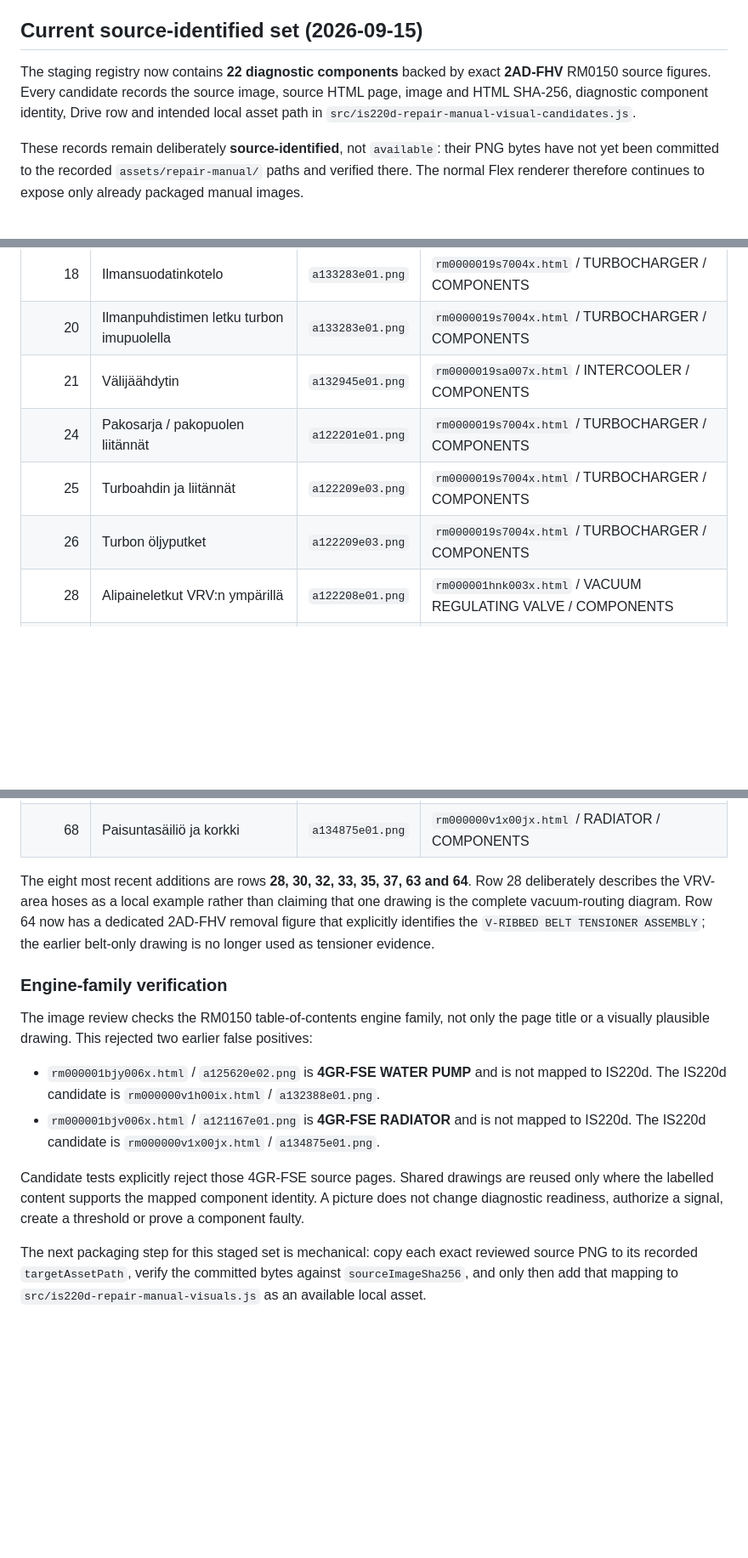
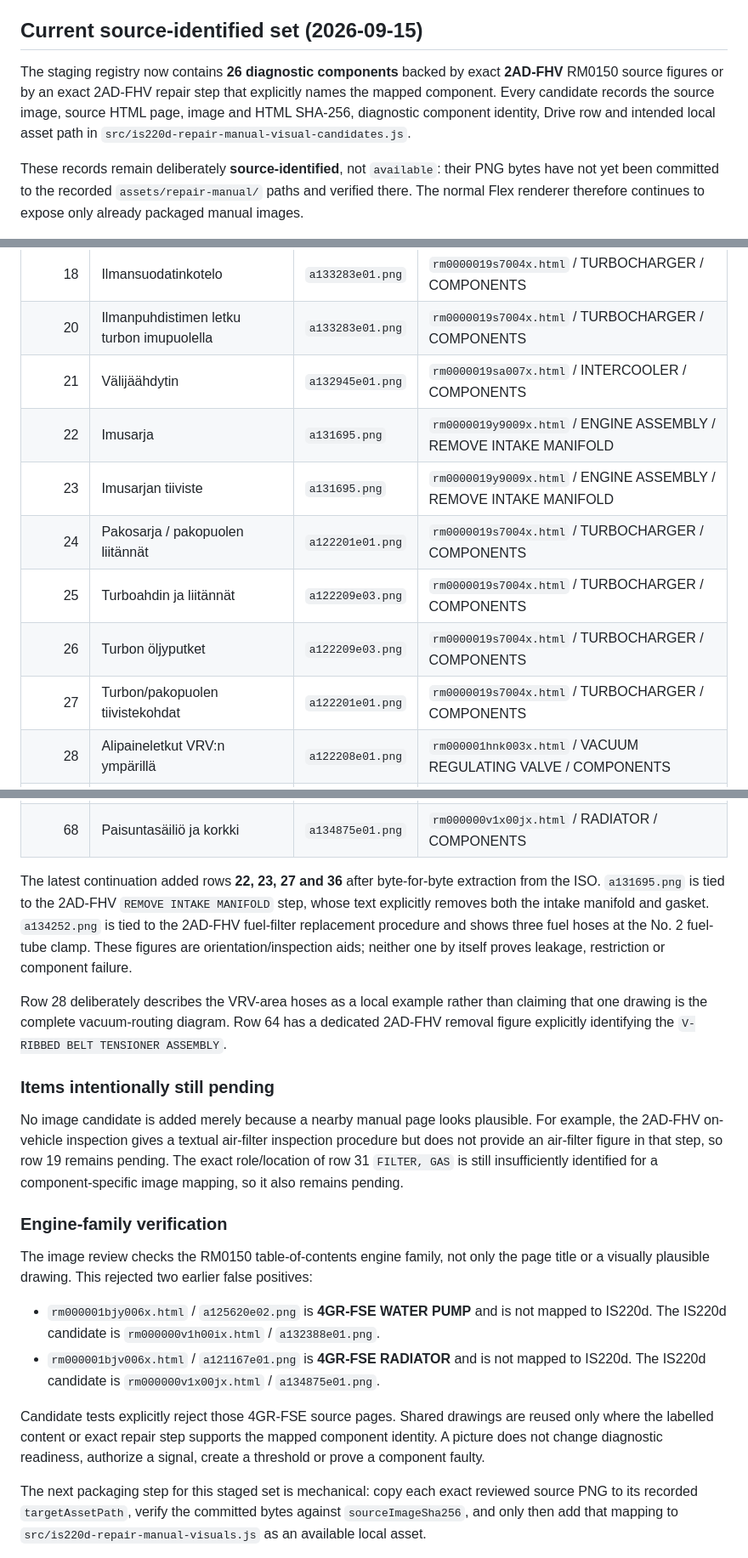
Before and after one commit to olsu2001-lgtm/IS220d-OBD-Flex, a Markdown page: docs/REPAIR_MANUAL_VISUALS.md, 3 parts joined by grey strips. Shown at 85% size. Drawn GitHub-style; blank space fills up the shorter version.

Commit message:
Document 26 reviewed manual image candidates

```diff
--- a/docs/REPAIR_MANUAL_VISUALS.md
+++ b/docs/REPAIR_MANUAL_VISUALS.md
@@ -4,7 +4,7 @@ All figures in this track come from the user-supplied Lexus IS250/220D RM0150 re
 
 ## Current source-identified set (2026-09-15)
 
-The staging registry now contains **22 diagnostic components** backed by exact **2AD-FHV** RM0150 source figures. Every candidate records the source image, source HTML page, image and HTML SHA-256, diagnostic component identity, Drive row and intended local asset path in `src/is220d-repair-manual-visual-candidates.js`.
+The staging registry now contains **26 diagnostic components** backed by exact **2AD-FHV** RM0150 source figures or by an exact 2AD-FHV repair step that explicitly names the mapped component. Every candidate records the source image, source HTML page, image and HTML SHA-256, diagnostic component identity, Drive row and intended local asset path in `src/is220d-repair-manual-visual-candidates.js`.
 
 These records remain deliberately **source-identified**, not `available`: their PNG bytes have not yet been committed to the recorded `assets/repair-manual/` paths and verified there. The normal Flex renderer therefore continues to expose only already packaged manual images.
 
@@ -15,9 +15,12 @@ These records remain deliberately **source-identified**, not `available`: their
 | 18 | Ilmansuodatinkotelo | `a133283e01.png` | `rm0000019s7004x.html` / TURBOCHARGER / COMPONENTS |
 | 20 | Ilmanpuhdistimen letku turbon imupuolella | `a133283e01.png` | `rm0000019s7004x.html` / TURBOCHARGER / COMPONENTS |
 | 21 | Välijäähdytin | `a132945e01.png` | `rm0000019sa007x.html` / INTERCOOLER / COMPONENTS |
+| 22 | Imusarja | `a131695.png` | `rm0000019y9009x.html` / ENGINE ASSEMBLY / REMOVE INTAKE MANIFOLD |
+| 23 | Imusarjan tiiviste | `a131695.png` | `rm0000019y9009x.html` / ENGINE ASSEMBLY / REMOVE INTAKE MANIFOLD |
 | 24 | Pakosarja / pakopuolen liitännät | `a122201e01.png` | `rm0000019s7004x.html` / TURBOCHARGER / COMPONENTS |
 | 25 | Turboahdin ja liitännät | `a122209e03.png` | `rm0000019s7004x.html` / TURBOCHARGER / COMPONENTS |
 | 26 | Turbon öljyputket | `a122209e03.png` | `rm0000019s7004x.html` / TURBOCHARGER / COMPONENTS |
+| 27 | Turbon/pakopuolen tiivistekohdat | `a122201e01.png` | `rm0000019s7004x.html` / TURBOCHARGER / COMPONENTS |
 | 28 | Alipaineletkut VRV:n ympärillä | `a122208e01.png` | `rm000001hnk003x.html` / VACUUM REGULATING VALVE / COMPONENTS |
 | 29 | Alipaineen säätöventtiili | `a122208e01.png` | `rm000001hnk003x.html` / VACUUM REGULATING VALVE / COMPONENTS |
 | 30 | No. 1 alipaineen vaihtoventtiili / VSV | `a122203e01.png` | `rm000001dnb003x.html` / EMISSION CONTROL / COMPONENTS |
@@ -33,7 +37,13 @@ These records remain deliberately **source-identified**, not `available`: their
 | 67 | Jäähdytyspuhaltimet | `a134875e01.png` | `rm000000v1x00jx.html` / RADIATOR / COMPONENTS |
 | 68 | Paisuntasäiliö ja korkki | `a134875e01.png` | `rm000000v1x00jx.html` / RADIATOR / COMPONENTS |
 
-The eight most recent additions are rows **28, 30, 32, 33, 35, 37, 63 and 64**. Row 28 deliberately describes the VRV-area hoses as a local example rather than claiming that one drawing is the complete vacuum-routing diagram. Row 64 now has a dedicated 2AD-FHV removal figure that explicitly identifies the `V-RIBBED BELT TENSIONER ASSEMBLY`; the earlier belt-only drawing is no longer used as tensioner evidence.
+The latest continuation added rows **22, 23, 27 and 36** after byte-for-byte extraction from the ISO. `a131695.png` is tied to the 2AD-FHV `REMOVE INTAKE MANIFOLD` step, whose text explicitly removes both the intake manifold and gasket. `a134252.png` is tied to the 2AD-FHV fuel-filter replacement procedure and shows three fuel hoses at the No. 2 fuel-tube clamp. These figures are orientation/inspection aids; neither one by itself proves leakage, restriction or component failure.
+
+Row 28 deliberately describes the VRV-area hoses as a local example rather than claiming that one drawing is the complete vacuum-routing diagram. Row 64 has a dedicated 2AD-FHV removal figure explicitly identifying the `V-RIBBED BELT TENSIONER ASSEMBLY`.
+
+### Items intentionally still pending
+
+No image candidate is added merely because a nearby manual page looks plausible. For example, the 2AD-FHV on-vehicle inspection gives a textual air-filter inspection procedure but does not provide an air-filter figure in that step, so row 19 remains pending. The exact role/location of row 31 `FILTER, GAS` is still insufficiently identified for a component-specific image mapping, so it also remains pending.
 
 ### Engine-family verification
 
@@ -42,7 +52,7 @@ The image review checks the RM0150 table-of-contents engine family, not only the
 - `rm000001bjy006x.html` / `a125620e02.png` is **4GR-FSE WATER PUMP** and is not mapped to IS220d. The IS220d candidate is `rm000000v1h00ix.html` / `a132388e01.png`.
 - `rm000001bjv006x.html` / `a121167e01.png` is **4GR-FSE RADIATOR** and is not mapped to IS220d. The IS220d candidate is `rm000000v1x00jx.html` / `a134875e01.png`.
 
-Candidate tests explicitly reject those 4GR-FSE source pages. Shared drawings are reused only where the labelled content supports the mapped component identity. A picture does not change diagnostic readiness, authorize a signal, create a threshold or prove a component faulty.
+Candidate tests explicitly reject those 4GR-FSE source pages. Shared drawings are reused only where the labelled content or exact repair step supports the mapped component identity. A picture does not change diagnostic readiness, authorize a signal, create a threshold or prove a component faulty.
 
 The next packaging step for this staged set is mechanical: copy each exact reviewed source PNG to its recorded `targetAssetPath`, verify the committed bytes against `sourceImageSha256`, and only then add that mapping to `src/is220d-repair-manual-visuals.js` as an available local asset.
 
```
Also changed, not shown: other parts of docs/REPAIR_MANUAL_VISUALS.md (+1 -0 lines).
